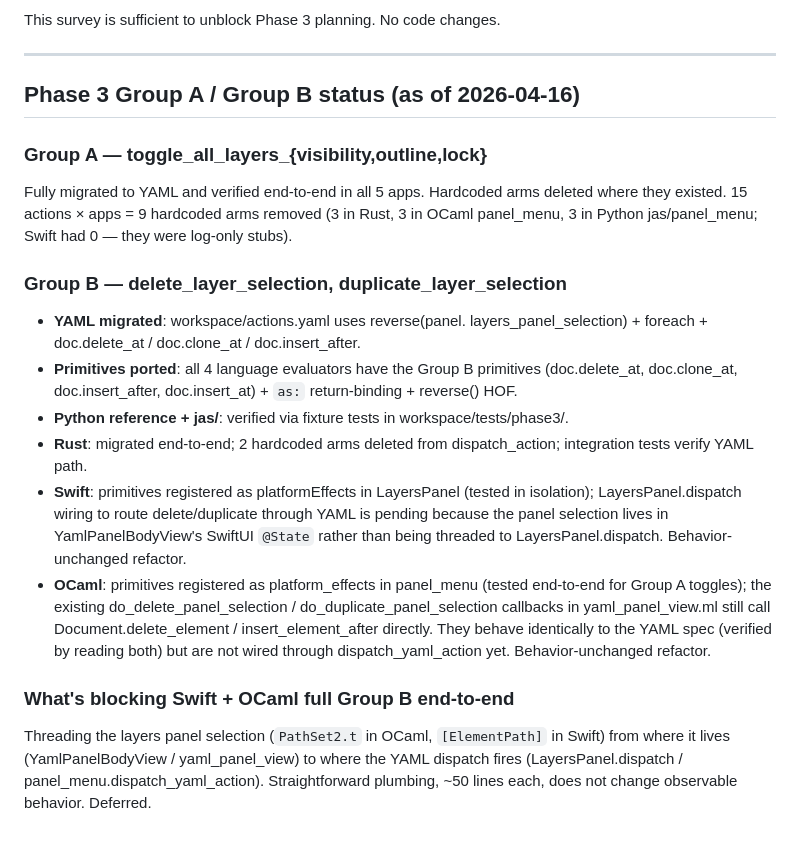
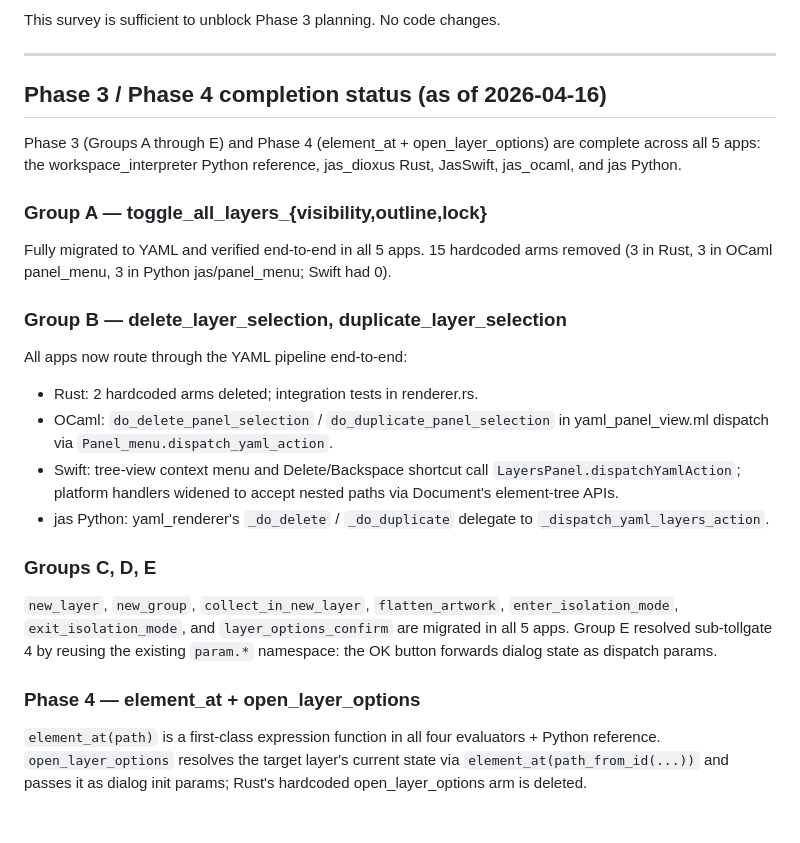
Before and after one commit to jyh/jas, a Markdown page: AUDIT.md, the part around the change. Rendered like a GitHub page.

```diff
--- a/AUDIT.md
+++ b/AUDIT.md
@@ -458,44 +458,42 @@ This survey is sufficient to unblock Phase 3 planning. No code changes.
 
 ---
 
-## Phase 3 Group A / Group B status (as of 2026-04-16)
+## Phase 3 / Phase 4 completion status (as of 2026-04-16)
+
+Phase 3 (Groups A through E) and Phase 4 (element_at + open_layer_options)
+are complete across all 5 apps: the workspace_interpreter Python
+reference, jas_dioxus Rust, JasSwift, jas_ocaml, and jas Python.
 
 ### Group A — toggle_all_layers_{visibility,outline,lock}
 
-Fully migrated to YAML and verified end-to-end in all 5 apps. Hardcoded
-arms deleted where they existed. 15 actions × apps = 9 hardcoded arms
-removed (3 in Rust, 3 in OCaml panel_menu, 3 in Python jas/panel_menu;
-Swift had 0 — they were log-only stubs).
+Fully migrated to YAML and verified end-to-end in all 5 apps.
+15 hardcoded arms removed (3 in Rust, 3 in OCaml panel_menu, 3 in
+Python jas/panel_menu; Swift had 0).
 
 ### Group B — delete_layer_selection, duplicate_layer_selection
 
-- **YAML migrated**: workspace/actions.yaml uses reverse(panel.
-  layers_panel_selection) + foreach + doc.delete_at / doc.clone_at /
-  doc.insert_after.
-- **Primitives ported**: all 4 language evaluators have the Group B
-  primitives (doc.delete_at, doc.clone_at, doc.insert_after,
-  doc.insert_at) + `as:` return-binding + reverse() HOF.
-- **Python reference + jas/**: verified via fixture tests in
-  workspace/tests/phase3/.
-- **Rust**: migrated end-to-end; 2 hardcoded arms deleted from
-  dispatch_action; integration tests verify YAML path.
-- **Swift**: primitives registered as platformEffects in LayersPanel
-  (tested in isolation); LayersPanel.dispatch wiring to route
-  delete/duplicate through YAML is pending because the panel selection
-  lives in YamlPanelBodyView's SwiftUI `@State` rather than being
-  threaded to LayersPanel.dispatch. Behavior-unchanged refactor.
-- **OCaml**: primitives registered as platform_effects in panel_menu
-  (tested end-to-end for Group A toggles); the existing
-  do_delete_panel_selection / do_duplicate_panel_selection callbacks in
-  yaml_panel_view.ml still call Document.delete_element / insert_element_after
-  directly. They behave identically to the YAML spec (verified by
-  reading both) but are not wired through dispatch_yaml_action yet.
-  Behavior-unchanged refactor.
+All apps now route through the YAML pipeline end-to-end:
+- Rust: 2 hardcoded arms deleted; integration tests in renderer.rs.
+- OCaml: `do_delete_panel_selection` / `do_duplicate_panel_selection`
+  in yaml_panel_view.ml dispatch via `Panel_menu.dispatch_yaml_action`.
+- Swift: tree-view context menu and Delete/Backspace shortcut call
+  `LayersPanel.dispatchYamlAction`; platform handlers widened to
+  accept nested paths via Document's element-tree APIs.
+- jas Python: yaml_renderer's `_do_delete` / `_do_duplicate` delegate
+  to `_dispatch_yaml_layers_action`.
 
-### What's blocking Swift + OCaml full Group B end-to-end
+### Groups C, D, E
 
-Threading the layers panel selection (`PathSet2.t` in OCaml,
-`[ElementPath]` in Swift) from where it lives (YamlPanelBodyView /
-yaml_panel_view) to where the YAML dispatch fires (LayersPanel.dispatch
-/ panel_menu.dispatch_yaml_action). Straightforward plumbing, ~50
-lines each, does not change observable behavior. Deferred.
+`new_layer`, `new_group`, `collect_in_new_layer`, `flatten_artwork`,
+`enter_isolation_mode`, `exit_isolation_mode`, and
+`layer_options_confirm` are migrated in all 5 apps. Group E resolved
+sub-tollgate 4 by reusing the existing `param.*` namespace: the OK
+button forwards dialog state as dispatch params.
+
+### Phase 4 — element_at + open_layer_options
+
+`element_at(path)` is a first-class expression function in all four
+evaluators + Python reference. `open_layer_options` resolves the
+target layer's current state via `element_at(path_from_id(...))` and
+passes it as dialog init params; Rust's hardcoded open_layer_options
+arm is deleted.
```
Also changed, not shown: PHASE3.md (+70 -37 lines).
